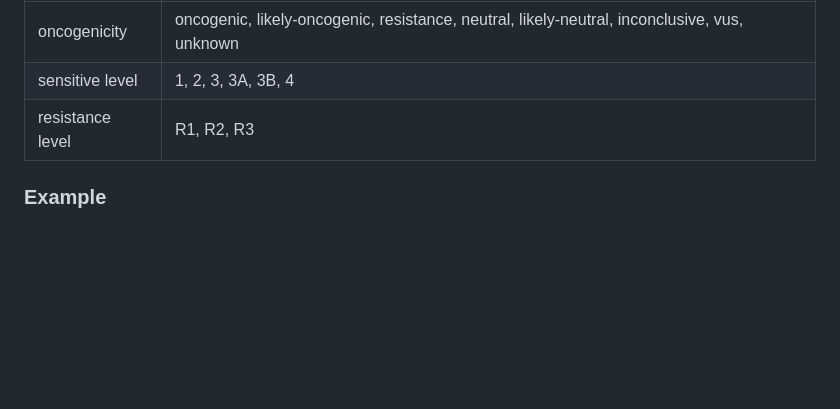
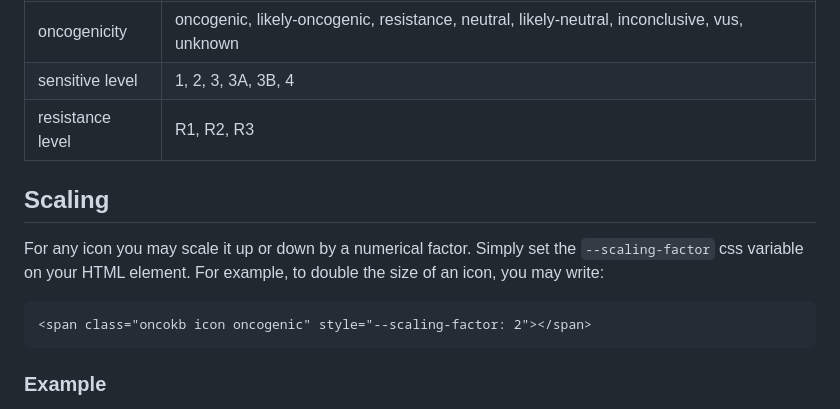
Before and after one commit to oncokb/oncokb-styles, a Markdown page: dist/README.md, the part around the change. Rendered like a GitHub page; blank space fills up the shorter version.

````diff
--- a/dist/README.md
+++ b/dist/README.md
@@ -42,6 +42,13 @@ The list of icons are for oncogenicity and therapeutic levels. Dx/Px are not inc
 | sensitive level  | 1, 2, 3, 3A, 3B, 4                                                                           |
 | resistance level | R1, R2, R3                                                                                   |
 
+## Scaling
+
+For any icon you may scale it up or down by a numerical factor. Simply set the `--scaling-factor` css variable on your HTML element. For example, to double the size of an icon, you may write:
+```html
+<span class="oncokb icon oncogenic" style="--scaling-factor: 2"></span>
+```
+
 ### Example
 When the annotation shows oncogenic, highest sensitive level is 3A, highest resistance level is R2, you should use `oncokb annotation-icon oncogenic level-3A-R2`
 When the annotation with only oncogenicity, you should use `oncokb annotation-icon oncogenic no-level`
````
